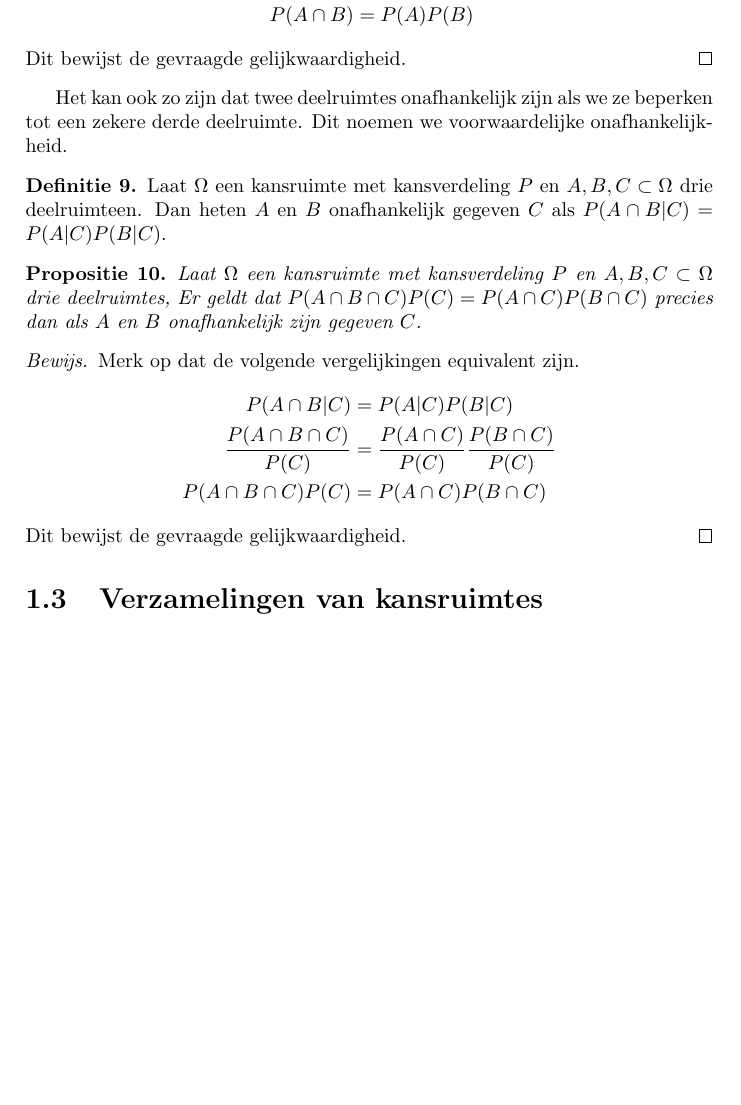
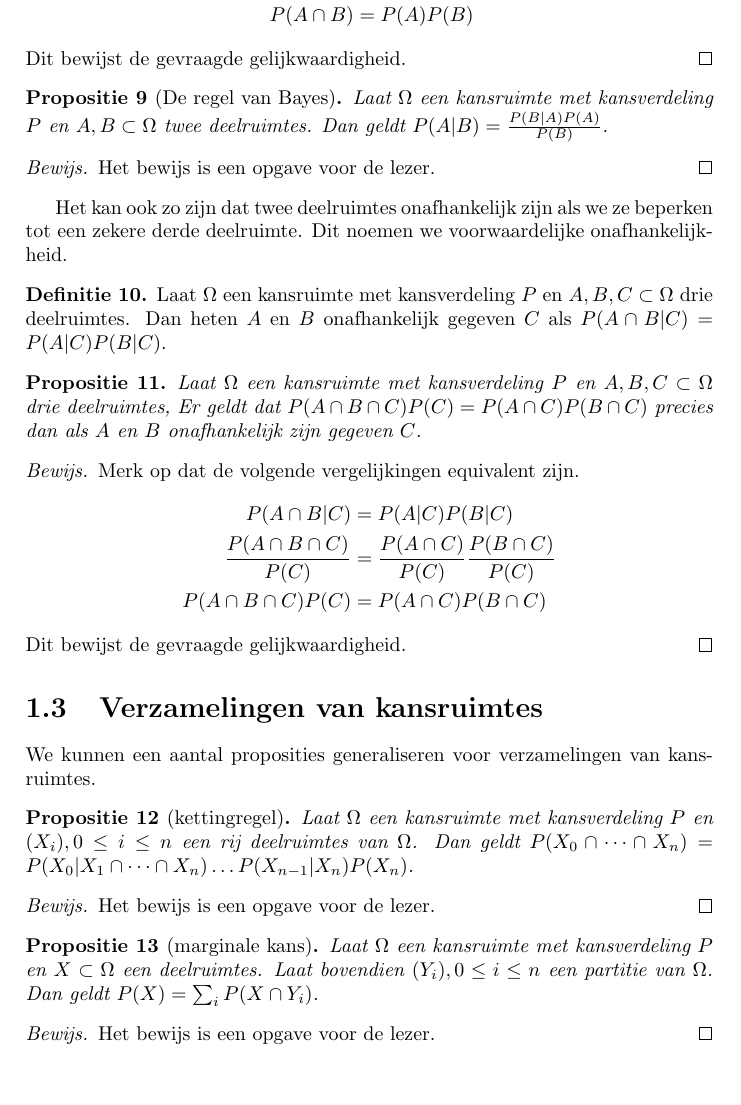
Before and after one commit to Chiel92/Kanstheorie, a LaTeX document (inleiding_kansrekening.tex): part of page 4 of 6, cut so that both start at the same text, the shorter picture padded with empty space. Compiled offline with pdfLaTeX.

Commit message:
een aantal proposities toegevoegd

```diff
--- a/inleiding_kansrekening.tex
+++ b/inleiding_kansrekening.tex
@@ -132,10 +132,18 @@ We kunnen dit interpreten alsof we weten dat het `ware element' in deze deelruim
     Dit bewijst de gevraagde gelijkwaardigheid.
 \end{proof}
 
+\begin{proposition}[De regel van Bayes]
+    Laat $\Omega$ een kansruimte met kansverdeling $P$ en $A,B \subset \Omega$ twee deelruimtes.
+    Dan geldt $P(A|B) = \frac{P(B|A)P(A)}{P(B)}$.
+\end{proposition}
+\begin{proof}
+    Het bewijs is een opgave voor de lezer.
+\end{proof}
+
 Het kan ook zo zijn dat twee deelruimtes onafhankelijk zijn als we ze beperken tot een zekere derde deelruimte.
 Dit noemen we voorwaardelijke onafhankelijkheid.
 \begin{definition}
-    Laat $\Omega$ een kansruimte met kansverdeling $P$ en $A,B,C \subset \Omega$ drie deelruimteen.
+    Laat $\Omega$ een kansruimte met kansverdeling $P$ en $A,B,C \subset \Omega$ drie deelruimtes.
     Dan heten $A$ en $B$ onafhankelijk gegeven $C$ als $P(A \cap B|C) = P(A|C)P(B|C)$.
 \end{definition}
 
@@ -154,7 +162,24 @@ Dit noemen we voorwaardelijke onafhankelijkheid.
 \end{proof}
 
 \section{Verzamelingen van kansruimtes}
-(\dots)
+We kunnen een aantal proposities generaliseren voor verzamelingen van kansruimtes.
+
+\begin{proposition}[kettingregel]
+    Laat $\Omega$ een kansruimte met kansverdeling $P$ en $(X_i), 0 \leq i \leq n$ een rij deelruimtes van $\Omega$.
+    Dan geldt $P(X_0 \cap \dots \cap X_n) = P(X_0|X_1 \cap \dots \cap X_n) \dots P(X_{n-1}|X_n)P(X_n)$.
+\end{proposition}
+\begin{proof}
+    Het bewijs is een opgave voor de lezer.
+\end{proof}
+
+\begin{proposition}[marginale kans]
+    Laat $\Omega$ een kansruimte met kansverdeling $P$ en $X \subset \Omega$ een deelruimtes.
+    Laat bovendien $(Y_i), 0 \leq i \leq n$ een partitie van $\Omega$.
+    Dan geldt $P(X) = \sum_{i} P(X \cap Y_i)$.
+\end{proposition}
+\begin{proof}
+    Het bewijs is een opgave voor de lezer.
+\end{proof}
 
 \section{Afbeeldingen van kansruimtes}
 Gegeven een kansruimte en een afbeelding op die kansruimte, kan er een nieuwe kansruimte geconstrueerd worden.
```
Also changed, not shown: inleiding_kansrekening.tex (3 more changed lines).
